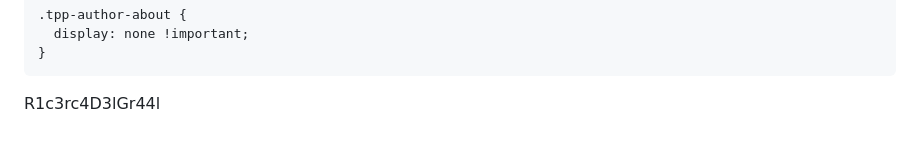
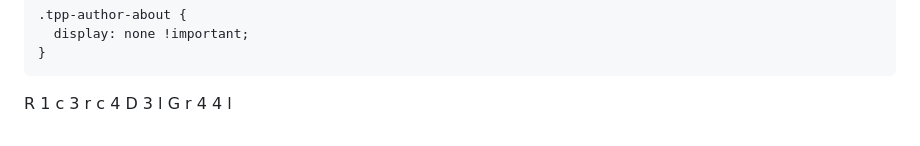
Before and after one commit to GRAAL-Lab/graal_utils, a Markdown page: graal_website/README.md, the part around the change. Drawn GitHub-style.

````diff
--- a/graal_website/README.md
+++ b/graal_website/README.md
@@ -194,4 +194,4 @@ color: #003366;
 }
 ```
 
-R1c3rc4D3lGr44l
+R 1 c 3 r c 4 D 3 l G r 4 4 l
````
